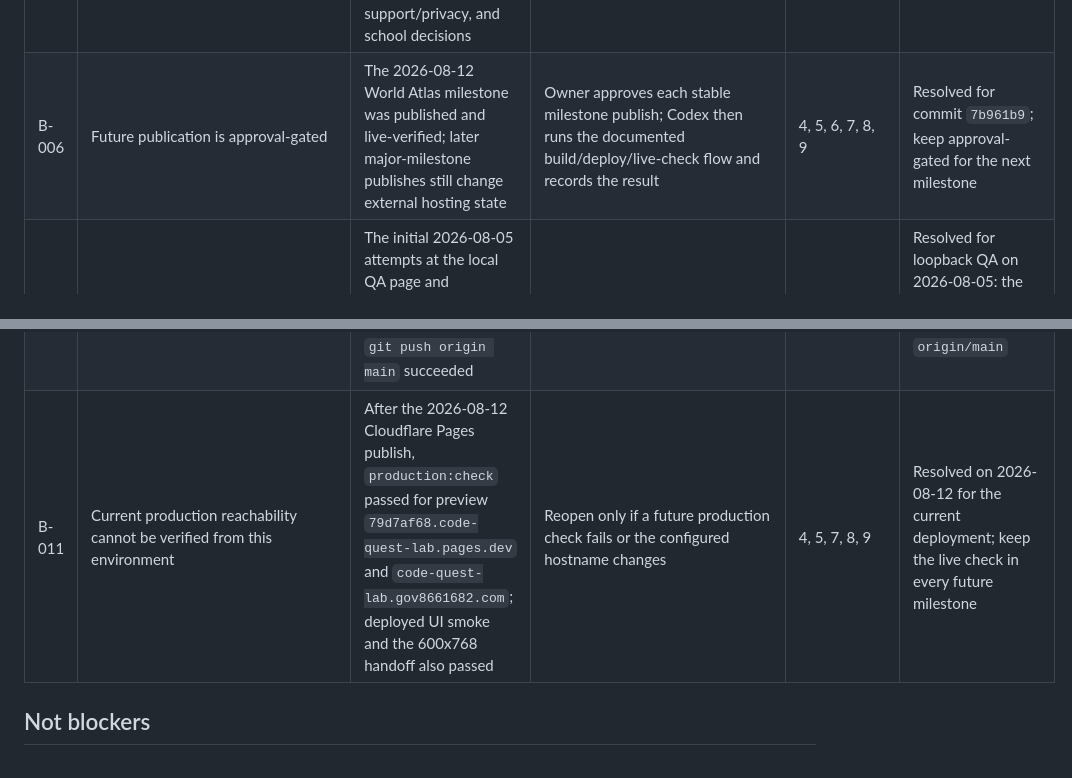
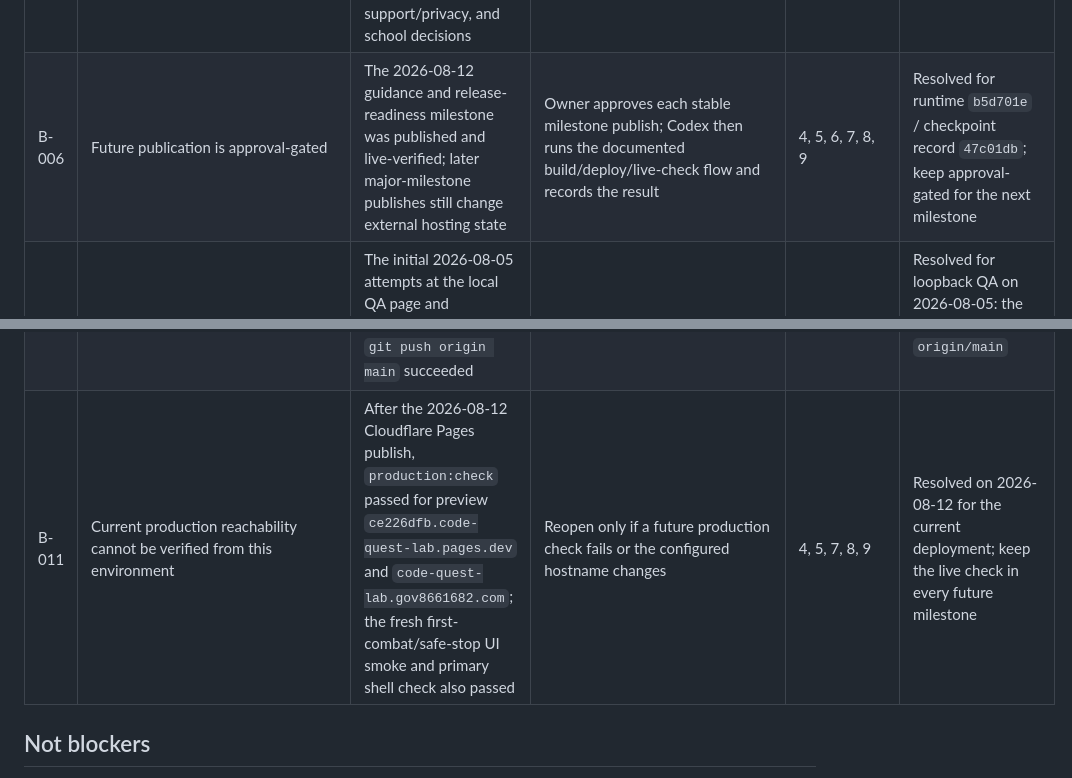
Before and after one commit to gov8661682/code-quest-lab, a Markdown page: BLOCKERS.md, 2 parts joined by grey strips. Drawn GitHub-style.

```diff
--- a/BLOCKERS.md
+++ b/BLOCKERS.md
@@ -13,12 +13,12 @@ repeatedly retry the same blocked action.
 | B-003 | Live store access and products missing | No StoreKit/Google Play adapters, live product IDs, sandbox accounts, signing, or store credentials are in the repository | Owner creates the one-time products, supplies final IDs/sandbox instructions and approved price/refund policy, and grants platform access without placing credentials in Git | 6, 8, 9 | Blocked; fail-closed core and development adapter remain usable for tests |
 | B-004 | Physical-device evidence unavailable in this environment | The current web checkpoint is live-verified on desktop and tablet-sized browser surfaces, but no iPad/Android hardware or Mac build is available | Owner follows `DEVICE_ACCEPTANCE_RUNBOOK.md` on a representative iPhone/iPad/Android phone/tablet or approved test lab and records clean route, touch session, safe-area, audio, offline, suspension, local-save, and (if claimed) transfer results | 1, 2, 3, 5, 8, 9 | Blocked for hardware; the acceptance packet is prepared and browser QA remains loop-broken |
 | B-005 | Commercial/legal/privacy/age/school approvals open | `LICENSES.md`, `PRIVACY.md`, `STORE_READINESS.md`, `SCHOOL_REVIEW.md`, and `OWNER_ACTIONS.md` list rights, rating, hosting-log, support/privacy, and school decisions | Owner confirms code/asset rights, final name/rating, privacy/support wording and URLs, CDN-log treatment, parental language, school requirements, and final distribution approval | 4, 6, 7, 8, 9 | Blocked for RC/store approval; does not block local development |
-| B-006 | Future publication is approval-gated | The 2026-08-12 World Atlas milestone was published and live-verified; later major-milestone publishes still change external hosting state | Owner approves each stable milestone publish; Codex then runs the documented build/deploy/live-check flow and records the result | 4, 5, 6, 7, 8, 9 | Resolved for commit `7b961b9`; keep approval-gated for the next milestone |
+| B-006 | Future publication is approval-gated | The 2026-08-12 guidance and release-readiness milestone was published and live-verified; later major-milestone publishes still change external hosting state | Owner approves each stable milestone publish; Codex then runs the documented build/deploy/live-check flow and records the result | 4, 5, 6, 7, 8, 9 | Resolved for runtime `b5d701e` / checkpoint record `47c01db`; keep approval-gated for the next milestone |
 | B-007 | In-app browser permission denied for the manual C1 run | The initial 2026-08-05 attempts at the local QA page and designated Pages preview were denied before the game loaded; later the loopback QA surface loaded successfully and allowed a saved-session recovery smoke | No owner action is required for the current local continuation; approve Pages-preview access later if a live-preview QA pass needs it | 1 | Resolved for loopback QA on 2026-08-05: the current shell loaded, the defeated boss room rendered its exit portal, and portal travel completed without browser diagnostics |
 | B-008 | Codex goal service retains the previous blocked state | On 2026-08-07 the goal service rejected a replacement because the prior unfinished goal remains marked blocked; repository work and verification continue normally | Owner uses the Codex goal control to Resume the existing goal once; do not delete or falsely complete it | Automation only | Repository workaround complete: `AUTORUN.md` and its executable contract contain the updated continuation rules; interactive work is not blocked |
 | B-009 | Current in-app browser permission denied for the clean C1 route | The earlier 2026-08-10 denial applied to a prior localhost attempt; the current loopback browser session now loads the local build on port 4174 and supports bounded QA route verification | If a future clean route again requires the denied surface, grant browser access before retrying; do not repeat the denied target without a material permission change | 1 | Resolved for the current loopback continuation on 2026-08-10; clean-player evidence remains open but is no longer blocked from local QA work |
 | B-010 | Git metadata is read-only to the current Codex process | The earlier `.git/index.lock` permission failure no longer reproduces; commit `a7b5f2d` and `git push origin main` succeeded | Reopen only if a later Git checkpoint again loses metadata write access | GitHub checkpoint only | Resolved on 2026-08-12; commit `a7b5f2d` is pushed to `origin/main` |
-| B-011 | Current production reachability cannot be verified from this environment | After the 2026-08-12 Cloudflare Pages publish, `production:check` passed for preview `79d7af68.code-quest-lab.pages.dev` and `code-quest-lab.gov8661682.com`; deployed UI smoke and the 600x768 handoff also passed | Reopen only if a future production check fails or the configured hostname changes | 4, 5, 7, 8, 9 | Resolved on 2026-08-12 for the current deployment; keep the live check in every future milestone |
+| B-011 | Current production reachability cannot be verified from this environment | After the 2026-08-12 Cloudflare Pages publish, `production:check` passed for preview `ce226dfb.code-quest-lab.pages.dev` and `code-quest-lab.gov8661682.com`; the fresh first-combat/safe-stop UI smoke and primary shell check also passed | Reopen only if a future production check fails or the configured hostname changes | 4, 5, 7, 8, 9 | Resolved on 2026-08-12 for the current deployment; keep the live check in every future milestone |
 
 ## Not blockers
 
```
Also changed, not shown: OWNER_ACTIONS.md (+10 -9 lines).
